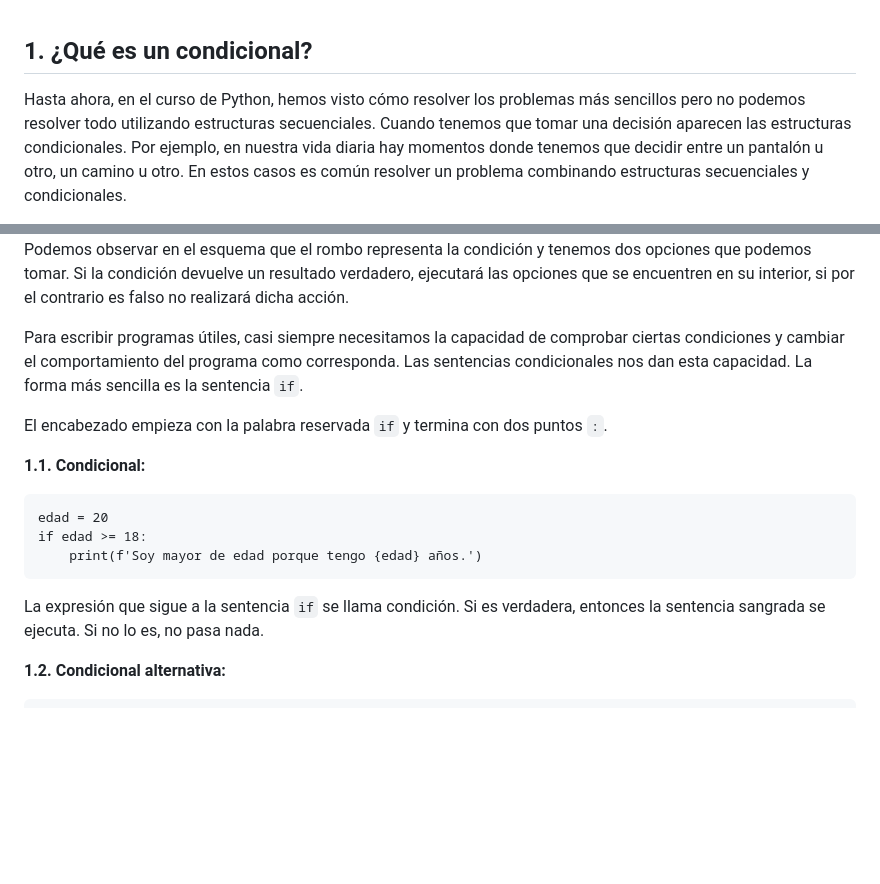
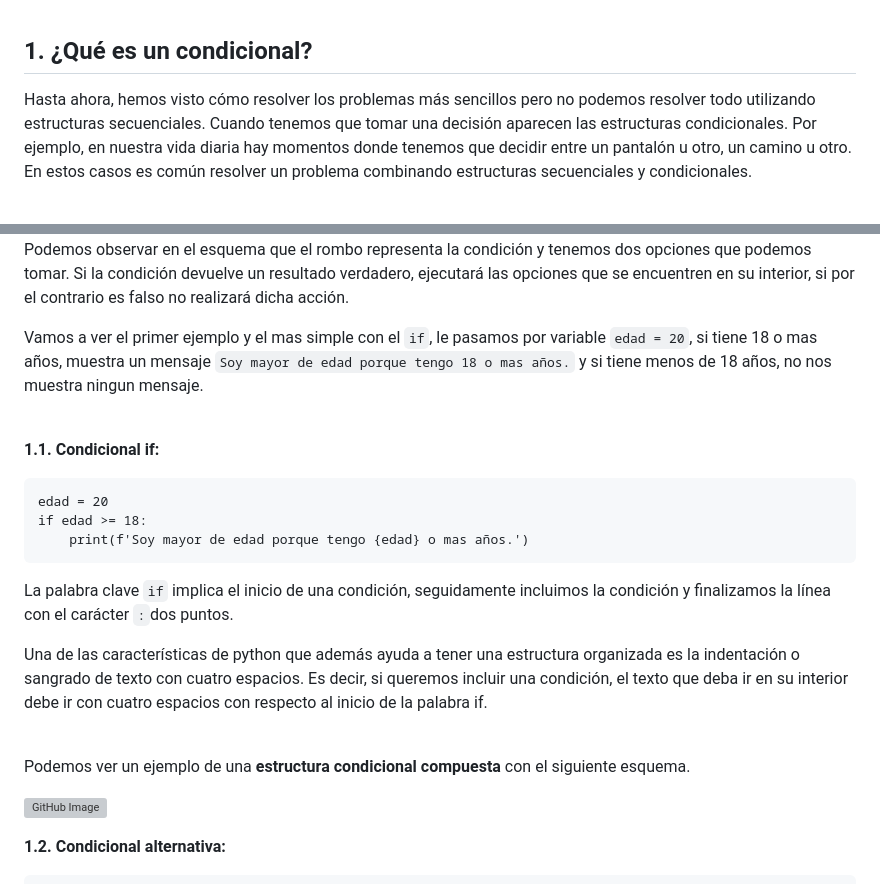
Before and after one commit to zuluta/basque-devcamp, a Markdown page: full-stack-development/checkpoint_05/documentacion.md, 2 parts joined by grey strips. GitHub-like rendering; blank space fills up the shorter version; grey boxes are pictures that could not be loaded.

````diff
--- a/full-stack-development/checkpoint_05/documentacion.md
+++ b/full-stack-development/checkpoint_05/documentacion.md
@@ -14,5 +14,5 @@
 <br>
 
 ## 1. ¿Qué es un condicional?
-<p>Hasta ahora, en el curso de Python, hemos visto cómo resolver los problemas más sencillos pero no podemos resolver todo utilizando estructuras secuenciales. Cuando tenemos que tomar una decisión aparecen las estructuras condicionales. Por ejemplo, en nuestra vida diaria hay momentos donde tenemos que decidir entre un pantalón u otro, un camino u otro. En estos casos es común resolver un problema combinando estructuras secuenciales y condicionales.</p>
+<p>Hasta ahora, hemos visto cómo resolver los problemas más sencillos pero no podemos resolver todo utilizando estructuras secuenciales. Cuando tenemos que tomar una decisión aparecen las estructuras condicionales. Por ejemplo, en nuestra vida diaria hay momentos donde tenemos que decidir entre un pantalón u otro, un camino u otro. En estos casos es común resolver un problema combinando estructuras secuenciales y condicionales.</p>
 
@@ -21,19 +22,25 @@
 
 <p>Podemos observar en el esquema que el rombo representa la condición y tenemos dos opciones que podemos tomar. Si la condición devuelve un resultado verdadero, ejecutará las opciones que se encuentren en su interior, si por el contrario es falso no realizará dicha acción.</p>
 
-<p>Para escribir programas útiles, casi siempre necesitamos la capacidad de comprobar ciertas condiciones y cambiar el comportamiento del programa como corresponda. Las sentencias condicionales nos dan esta capacidad. La forma más sencilla es la sentencia <code>if</code>.</p>
+<p>Vamos a ver el primer ejemplo y el mas simple con el <code>if</code>, le pasamos por variable <code>edad = 20</code>, si tiene 18 o mas años, muestra un mensaje <code>Soy mayor de edad porque tengo 18 o mas años.</code> y si tiene menos de 18 años, no nos muestra ningun mensaje.</p>
+<br>
 
-<p>El encabezado empieza con la palabra reservada <code>if</code> y termina con dos puntos <code>:</code>.</p>
-
-**1.1. Condicional:**
+**1.1. Condicional if:**
 
 ```{python}
 edad = 20
 if edad >= 18:
-    print(f'Soy mayor de edad porque tengo {edad} años.')
+    print(f'Soy mayor de edad porque tengo {edad} o mas años.')
 ```
 
-<p>La expresión que sigue a la sentencia <code>if</code> se llama condición. Si es verdadera, entonces la sentencia sangrada se ejecuta. Si no lo es, no pasa nada.</p>
+<p>La palabra clave <code>if</code> implica el inicio de una condición, seguidamente incluimos la condición y finalizamos la línea con el carácter <code>:</code>dos puntos.</p>
+<p>Una de las características de python que además ayuda a tener una estructura organizada es la indentación o sangrado de texto con cuatro espacios. Es decir, si queremos incluir una condición, el texto que deba ir en su interior debe ir con cuatro espacios con respecto al inicio de la palabra if.</p>
+<br>
+
+<p>Podemos ver un ejemplo de una <strong>estructura condicional compuesta</strong> con el siguiente esquema.</p>
+
+![GitHub Image](images/estructura_compuesta.png)
+
 
 **1.2. Condicional alternativa:**
 
````
Also changed, not shown: other parts of full-stack-development/checkpoint_05/documentacion.md (+3 -2 lines).
